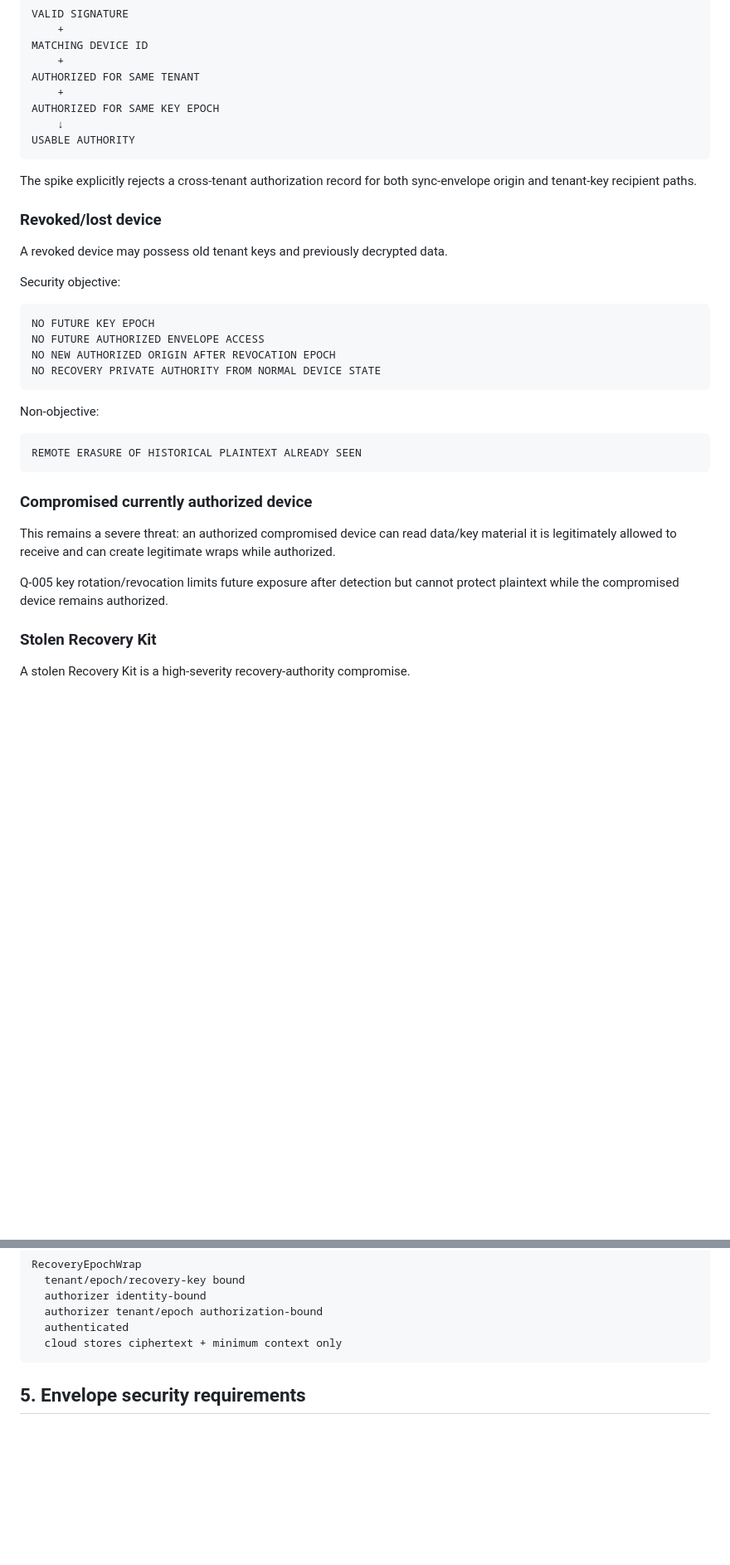
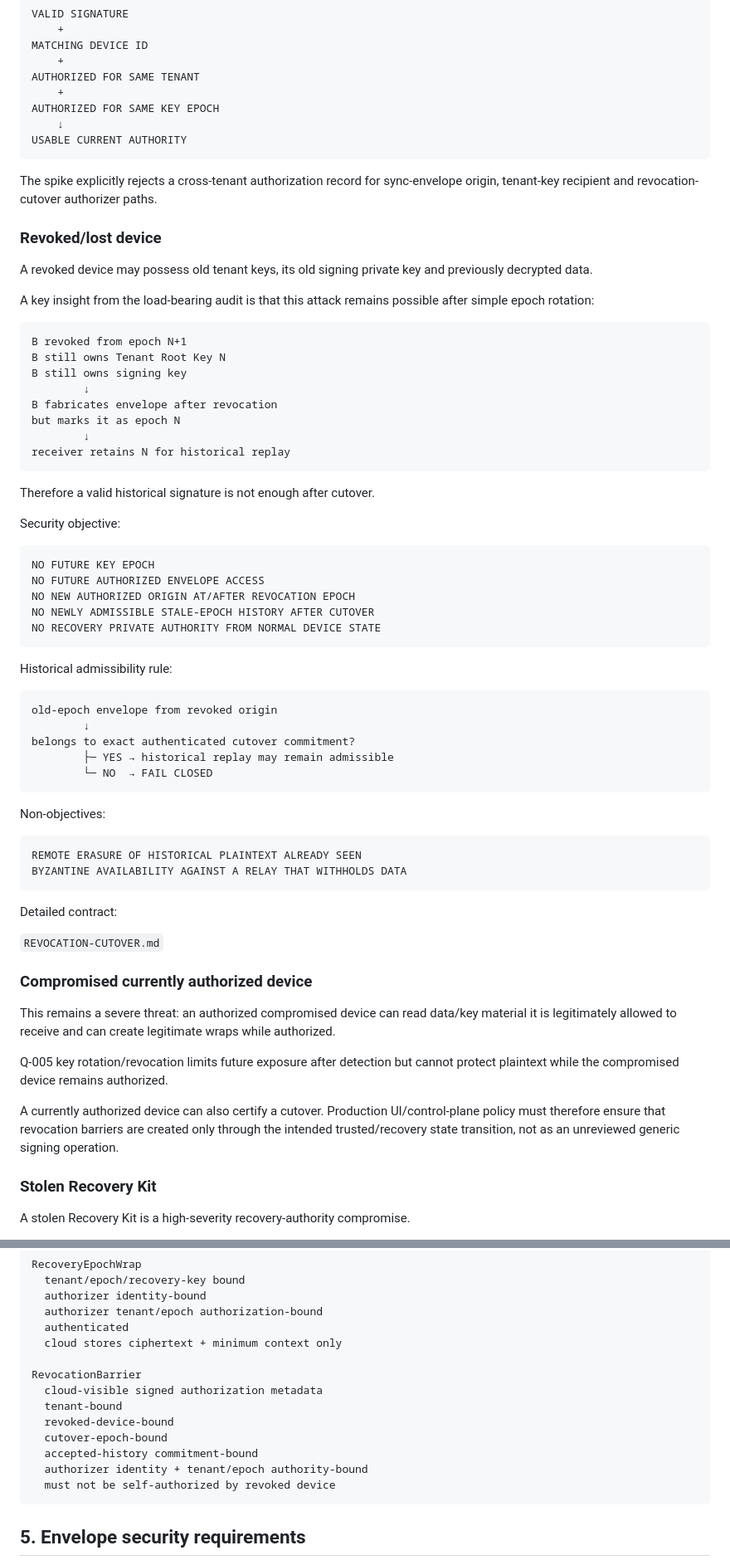
Before and after one commit to Em3rc0d/FinanceSensor, a Markdown page: mk0/04-architecture/Q005-SECURITY-REVALIDATION.md, 2 parts joined by grey strips. Shown at 83% size. Drawn GitHub-style; blank space fills up the shorter version.

````diff
--- a/mk0/04-architecture/Q005-SECURITY-REVALIDATION.md
+++ b/mk0/04-architecture/Q005-SECURITY-REVALIDATION.md
@@ -119,35 +133,68 @@ AUTHORIZED FOR SAME TENANT
     +
 AUTHORIZED FOR SAME KEY EPOCH
     ↓
-USABLE AUTHORITY
+USABLE CURRENT AUTHORITY
 ```
 
-The spike explicitly rejects a cross-tenant authorization record for both sync-envelope origin and tenant-key recipient paths.
+The spike explicitly rejects a cross-tenant authorization record for sync-envelope origin, tenant-key recipient and revocation-cutover authorizer paths.
 
 ### Revoked/lost device
 
-A revoked device may possess old tenant keys and previously decrypted data.
+A revoked device may possess old tenant keys, its old signing private key and previously decrypted data.
+
+A key insight from the load-bearing audit is that this attack remains possible after simple epoch rotation:
+
+```text
+B revoked from epoch N+1
+B still owns Tenant Root Key N
+B still owns signing key
+        ↓
+B fabricates envelope after revocation
+but marks it as epoch N
+        ↓
+receiver retains N for historical replay
+```
+
+Therefore a valid historical signature is not enough after cutover.
 
 Security objective:
 
 ```text
 NO FUTURE KEY EPOCH
 NO FUTURE AUTHORIZED ENVELOPE ACCESS
-NO NEW AUTHORIZED ORIGIN AFTER REVOCATION EPOCH
+NO NEW AUTHORIZED ORIGIN AT/AFTER REVOCATION EPOCH
+NO NEWLY ADMISSIBLE STALE-EPOCH HISTORY AFTER CUTOVER
 NO RECOVERY PRIVATE AUTHORITY FROM NORMAL DEVICE STATE
 ```
 
-Non-objective:
+Historical admissibility rule:
+
+```text
+old-epoch envelope from revoked origin
+        ↓
+belongs to exact authenticated cutover commitment?
+        ├─ YES → historical replay may remain admissible
+        └─ NO  → FAIL CLOSED
+```
+
+Non-objectives:
 
 ```text
 REMOTE ERASURE OF HISTORICAL PLAINTEXT ALREADY SEEN
+BYZANTINE AVAILABILITY AGAINST A RELAY THAT WITHHOLDS DATA
 ```
+
+Detailed contract:
+
+`REVOCATION-CUTOVER.md`
 
 ### Compromised currently authorized device
 
 This remains a severe threat: an authorized compromised device can read data/key material it is legitimately allowed to receive and can create legitimate wraps while authorized.
 
 Q-005 key rotation/revocation limits future exposure after detection but cannot protect plaintext while the compromised device remains authorized.
+
+A currently authorized device can also certify a cutover. Production UI/control-plane policy must therefore ensure that revocation barriers are created only through the intended trusted/recovery state transition, not as an unreviewed generic signing operation.
 
 ### Stolen Recovery Kit
 
@@ -250,6 +301,15 @@ RecoveryEpochWrap
   authorizer tenant/epoch authorization-bound
   authenticated
   cloud stores ciphertext + minimum context only
+
+RevocationBarrier
+  cloud-visible signed authorization metadata
+  tenant-bound
+  revoked-device-bound
+  cutover-epoch-bound
+  accepted-history commitment-bound
+  authorizer identity + tenant/epoch authority-bound
+  must not be self-authorized by revoked device
 ```
 
 ## 5. Envelope security requirements
````
Also changed, not shown: other parts of mk0/04-architecture/Q005-SECURITY-REVALIDATION.md (+84 -31 lines).
